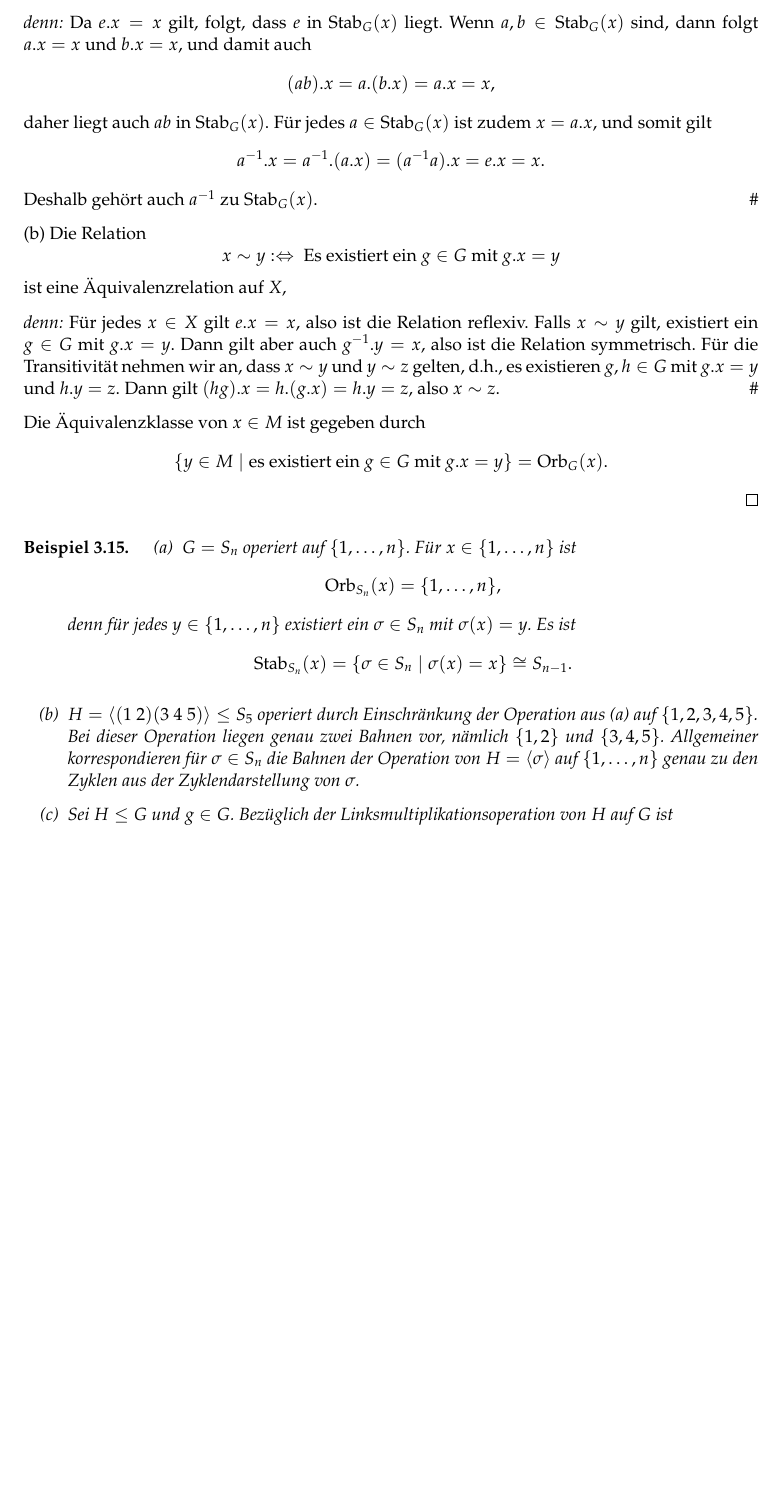
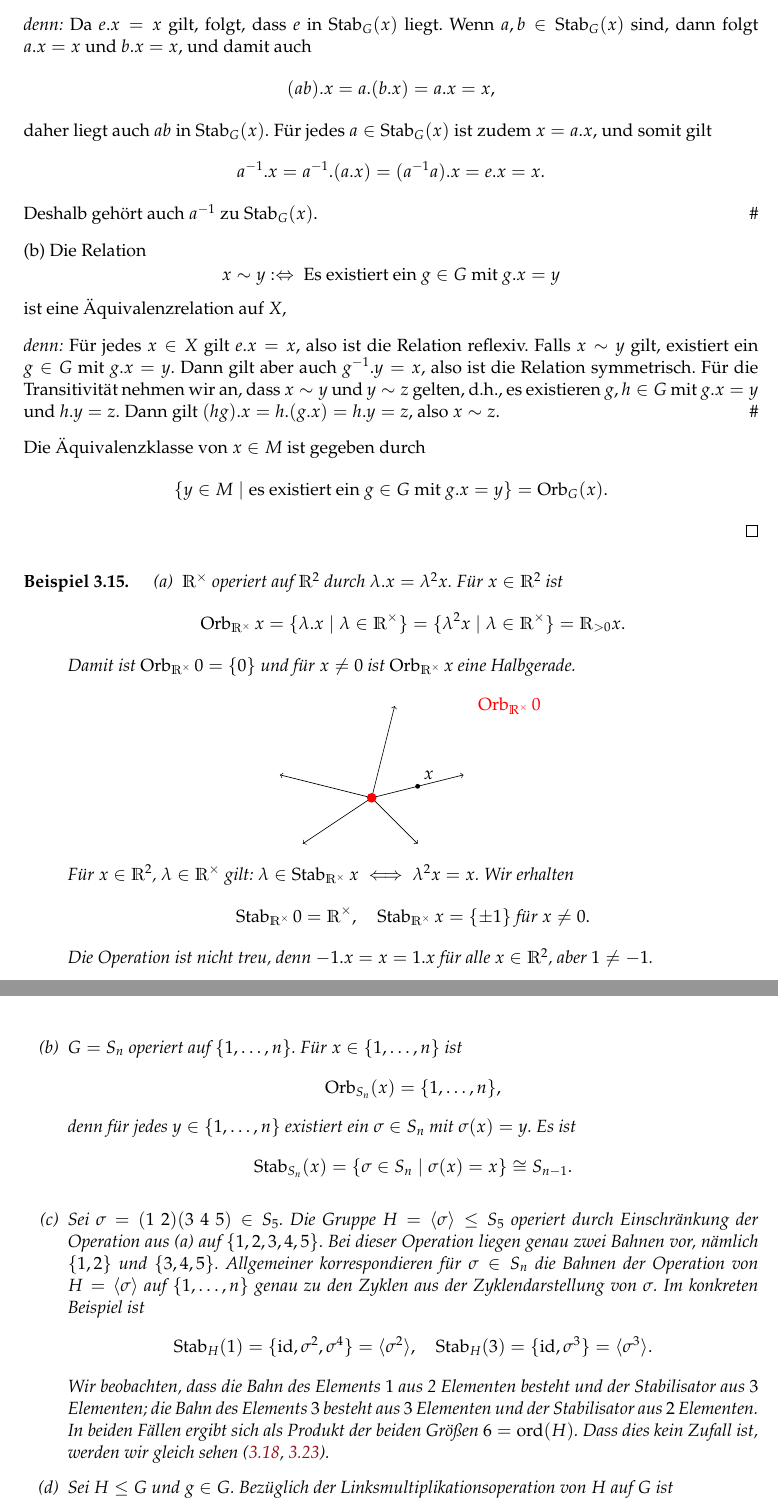
Before and after one commit to fosterfarrell9/Alg1-WS2425-Experimental-Manuscript-public-, a LaTeX document (main.tex): part of page 31 of 47 before the commit and two parts of pages 31 and 32 of 48 after it, the two joined at a grey line, cut so that both start at the same text, the shorter picture padded with empty space. Compiled offline with pdfLaTeX.

Commit message:
Incorporate lesson updates

```diff
--- a/main.tex
+++ b/main.tex
@@ -20,6 +20,7 @@
 \usepackage[T1]{fontenc}
 \usepackage{color, graphicx, float, parskip, enumitem}
 \usepackage{fancyhdr, titlesec}
+\usepackage{tikz} % Include the TikZ package for drawing
 %\usepackage[on,german]{mampf}
 %\setmampfurl{https://mampf.mathi.uni-heidelberg.de}
 
@@ -180,6 +181,7 @@ plainpages=false,}
 \DeclareMathOperator{\SL}{SL}
 \DeclareMathOperator{\SO}{SO}
 \DeclareMathOperator{\Spec}{Spec}
+\DeclareMathOperator{\Stab}{Stab}
 \DeclareMathOperator{\supp}{supp}
 \DeclareMathOperator{\tr}{tr}
 \DeclareMathOperator{\TV}{TV}
@@ -1743,10 +1745,10 @@ Sei $X$ eine $G$-Menge. Dann gilt:
 
 
 \begin{proof}
-(a) Sei $x \in X$. Dann ist $\operatorname{Stab}_G(x)$ eine Untergruppe von $G$,
+(a) Sei $x \in X$. Dann ist $\Stab_G(x)$ eine Untergruppe von $G$,
 \begin{denn}
-Da $e . x = x$ gilt, folgt, dass $e$ in $\operatorname{Stab}_G(x)$ liegt. Wenn $a, b \in \operatorname{Stab}_G(x)$ sind, dann folgt $a . x = x$ und $b . x = x$, und damit auch \[
-(a b) . x = a . (b . x) = a . x = x,\] daher liegt auch $a b$ in $\operatorname{Stab}_G(x)$. Für jedes $a \in \operatorname{Stab}_G(x)$ ist zudem $x = a . x$, und somit gilt \[a^{-1} . x = a^{-1} . (a . x) = (a^{-1} a) . x = e . x = x.\] Deshalb gehört auch $a^{-1}$ zu $\operatorname{Stab}_G(x)$.
+Da $e . x = x$ gilt, folgt, dass $e$ in $\Stab_G(x)$ liegt. Wenn $a, b \in \Stab_G(x)$ sind, dann folgt $a . x = x$ und $b . x = x$, und damit auch \[
+(a b) . x = a . (b . x) = a . x = x,\] daher liegt auch $a b$ in $\Stab_G(x)$. Für jedes $a \in \Stab_G(x)$ ist zudem $x = a . x$, und somit gilt \[a^{-1} . x = a^{-1} . (a . x) = (a^{-1} a) . x = e . x = x.\] Deshalb gehört auch $a^{-1}$ zu $\Stab_G(x)$.
 \end{denn}
 
 (b) Die Relation \[x \sim y :\Leftrightarrow \text{ Es existiert ein } g \in G \text{ mit } g . x = y\] ist eine Äquivalenzrelation auf $X$,
@@ -1762,11 +1764,52 @@ Die Äquivalenzklasse von $x \in M$ ist gegeben durch
 
 \begin{bsp}\label{bsp:orbit_stabilisator_beispiele}
 \begin{enumerate}[label=(\alph*)]
-    \item $G = S_n$ operiert auf $\{1, \dots, n\}$. Für $x \in \{1, \dots, n\}$ ist \[\operatorname{Orb}_{S_n}(x) = \{1, \dots, n\},\] denn für jedes $y \in \{1, \dots, n\}$ existiert ein $\sigma \in S_n$ mit $\sigma(x) = y$. Es ist \[\operatorname{Stab}_{S_n}(x) = \{\sigma \in S_n \mid \sigma(x) = x\} \cong S_{n-1}.\]
-
-    \item $H=\langle (1\  2)(3\  4\  5)\rangle\leq S_5$ operiert durch Einschränkung der Operation aus (a) auf
+    \item $\RR^{\times}$ operiert auf $\RR^2$ durch $\lambda. x = \lambda^2 x$. Für $x \in \RR^2$ ist
+    \[
+    \operatorname{Orb}_{\RR^{\times}} x = \{ \lambda. x \mid \lambda \in \RR^{\times} \} = \{ \lambda^2 x \mid \lambda \in \RR^{\times} \} = \RR_{>0} x.
+    \]
+    Damit ist $\operatorname{Orb}_{\RR^{\times}} 0 = \{0\}$ und für $x \neq 0$ ist $\operatorname{Orb}_{\RR^{\times}} x$ eine Halbgerade.
+
+\begin{center}
+\begin{tikzpicture}
+
+
+
+\draw[->] (0,0) -- (2,0.5);
+\draw[->] (0,0) -- (0.5,2);
+\draw[->] (0,0) -- (1,-1);
+\draw[->] (0,0) -- (-1.5,-1);
+\draw[->] (0,0) -- (-2,0.5);
+
+% Mark a point x on one of the half-lines
+\fill (1,0.25) circle (1.5pt) node[above right] {$x$}; % Point on one of the half-lines
+
+% Label for the orbit
+\node[red] at (3, 2) {$\operatorname{Orb}_{\mathbb{R}^\times} 0$};
+
+% Draw the origin and half-lines with different slopes
+\fill[red] (0,0) circle (3pt);
+
+\end{tikzpicture}
+\end{center}
+    Für $x \in \RR^2$, $\lambda \in \RR^{\times}$ gilt: $\lambda \in \Stab_{\RR^{\times}} x \iff \lambda^2 x = x$. Wir erhalten
+    \[
+    \Stab_{\RR^{\times}} 0 = \RR^{\times}, \quad \Stab_{\RR^{\times}} x = \{\pm 1\} \text{ für } x \neq 0.
+    \]
+    Die Operation ist nicht treu, denn $-1.x = x = 1.x$ für alle $x \in \RR^2$, aber $1 \neq -1$.
+
+    \item $G = S_n$ operiert auf $\{1, \dots, n\}$. Für $x \in \{1, \dots, n\}$ ist \[\operatorname{Orb}_{S_n}(x) = \{1, \dots, n\},\] denn für jedes $y \in \{1, \dots, n\}$ existiert ein $\sigma \in S_n$ mit $\sigma(x) = y$. Es ist \[\Stab_{S_n}(x) = \{\sigma \in S_n \mid \sigma(x) = x\} \cong S_{n-1}.\]
+
+    \item Sei $\sigma=(1\  2)(3\  4\  5)\in S_5$. Die Gruppe $H=\langle \sigma\rangle\leq S_5$ operiert durch Einschränkung der Operation aus (a) auf
     $\{1,2,3,4,5\}$. Bei dieser Operation liegen genau zwei Bahnen vor, nämlich $\{1,2\}$
-    und $\{3,4,5\}$. Allgemeiner korrespondieren für $\sigma\in S_n$ die Bahnen der Operation von $H=\langle\sigma\rangle$ auf $\{1,\ldots,n\}$ genau zu den Zyklen aus der Zyklendarstellung von $\sigma$.
-
+    und $\{3,4,5\}$. Allgemeiner korrespondieren für $\sigma\in S_n$ die Bahnen der Operation von $H=\langle\sigma\rangle$ auf $\{1,\ldots,n\}$ genau zu den Zyklen aus der Zyklendarstellung von $\sigma$. Im konkreten Beispiel ist
+    \[
+    \Stab_H(1)=\{\ident,\sigma^2,\sigma^4\}=\langle\sigma^2\rangle, \quad
+    \Stab_H(3)=\{\ident,\sigma^3\}=\langle\sigma^3\rangle.
+    \]
+    Wir beobachten, dass die Bahn des Elements $1$ aus 2 Elementen besteht und der Stabilisator
+    aus $3$ Elementen; die Bahn des Elements $3$ besteht aus $3$ Elementen und der Stabilisator
+    aus $2$ Elementen. In beiden Fällen ergibt sich als Produkt der beiden Größen $6=\ord(H)$.
+    Dass dies kein Zufall ist, werden wir gleich sehen (\ref{folg:isom_orbit}, \ref{satz:bahnengleichung}).
     \item Sei $H \leq G$ und $g \in G$. Bezüglich der Linksmultiplikationsoperation von $H$ auf $G$ ist \[\operatorname{Orb}_H(g) = \{h g \mid h \in H\} = H g,\]
     d.h. die Bahnen der Linksmultiplikation sind genau die Rechtsnebenklassen.
```
Also changed, not shown: main.tex (67 more changed lines).
